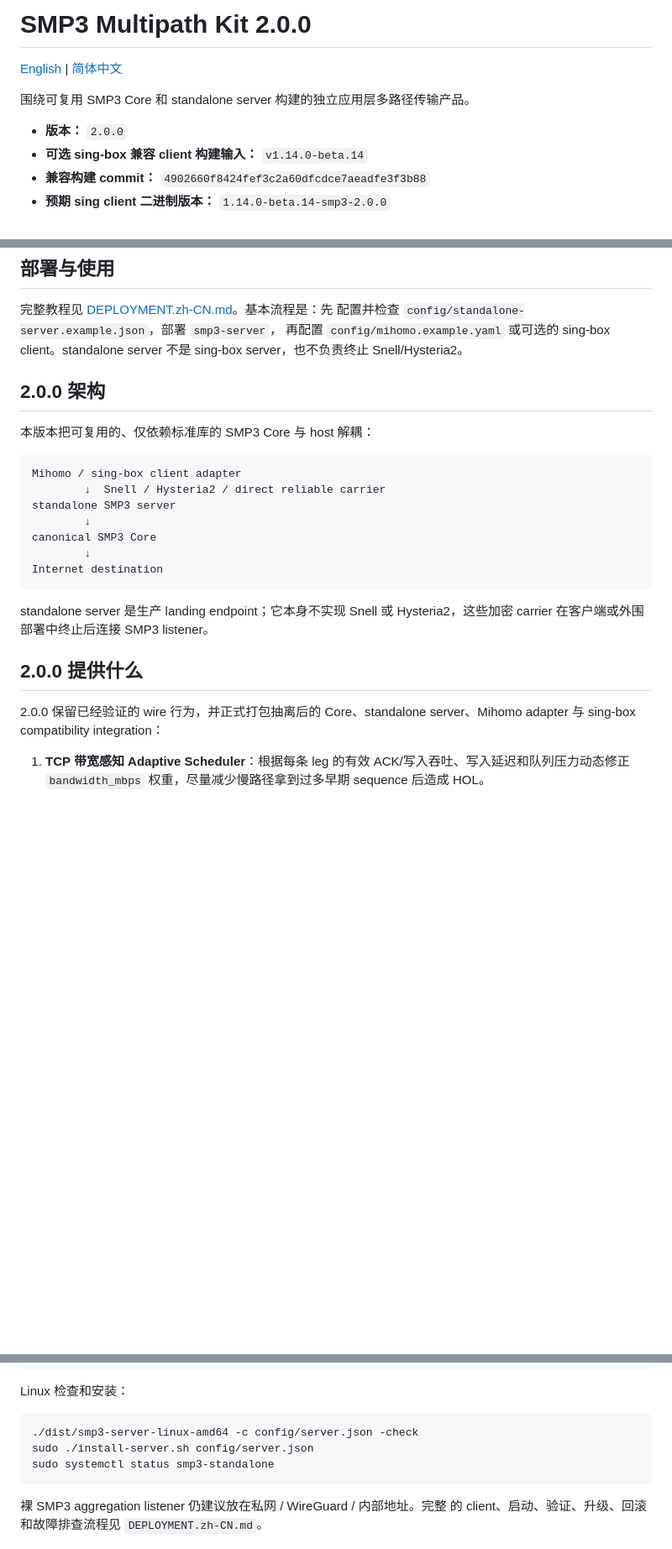
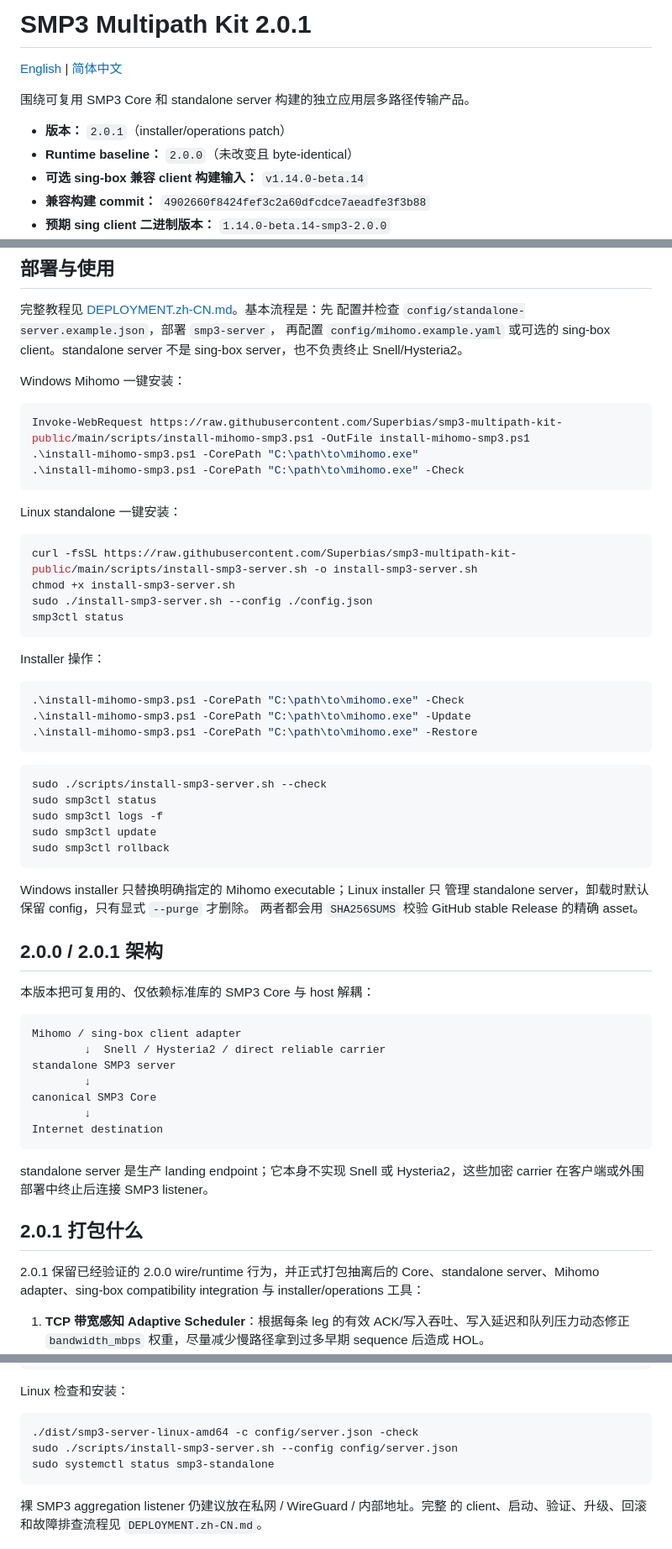
Before and after one commit to Superbias/smp3-multipath-kit-public, a Markdown page: README.zh-CN.md, 3 parts joined by grey strips. Shown at 84% size. Drawn GitHub-style; blank space fills up the shorter version.

Commit message:
release: sync SMP3 2.0.1 files (README.zh-CN.md)

````diff
--- a/README.zh-CN.md
+++ b/README.zh-CN.md
@@ -1,10 +1,11 @@
-# SMP3 Multipath Kit 2.0.0
+# SMP3 Multipath Kit 2.0.1
 
 [English](README.md) | [简体中文](README-zh_CN.md)
 
 围绕可复用 SMP3 Core 和 standalone server 构建的独立应用层多路径传输产品。
 
-- **版本：** `2.0.0`
+- **版本：** `2.0.1`（installer/operations patch）
+- **Runtime baseline：** `2.0.0`（未改变且 byte-identical）
 - **可选 sing-box 兼容 client 构建输入：** `v1.14.0-beta.14`
 - **兼容构建 commit：** `4902660f8424fef3c2a60dfcdce7aeadfe3f3b88`
 - **预期 sing client 二进制版本：** `1.14.0-beta.14-smp3-2.0.0`
@@ -21,7 +22,44 @@
 再配置 `config/mihomo.example.yaml` 或可选的 sing-box client。standalone
 server 不是 sing-box server，也不负责终止 Snell/Hysteria2。
 
-## 2.0.0 架构
+Windows Mihomo 一键安装：
+
+```powershell
+Invoke-WebRequest https://raw.githubusercontent.com/Superbias/smp3-multipath-kit-public/main/scripts/install-mihomo-smp3.ps1 -OutFile install-mihomo-smp3.ps1
+.\install-mihomo-smp3.ps1 -CorePath "C:\path\to\mihomo.exe"
+.\install-mihomo-smp3.ps1 -CorePath "C:\path\to\mihomo.exe" -Check
+```
+
+Linux standalone 一键安装：
+
+```bash
+curl -fsSL https://raw.githubusercontent.com/Superbias/smp3-multipath-kit-public/main/scripts/install-smp3-server.sh -o install-smp3-server.sh
+chmod +x install-smp3-server.sh
+sudo ./install-smp3-server.sh --config ./config.json
+smp3ctl status
+```
+
+Installer 操作：
+
+```powershell
+.\install-mihomo-smp3.ps1 -CorePath "C:\path\to\mihomo.exe" -Check
+.\install-mihomo-smp3.ps1 -CorePath "C:\path\to\mihomo.exe" -Update
+.\install-mihomo-smp3.ps1 -CorePath "C:\path\to\mihomo.exe" -Restore
+```
+
+```bash
+sudo ./scripts/install-smp3-server.sh --check
+sudo smp3ctl status
+sudo smp3ctl logs -f
+sudo smp3ctl update
+sudo smp3ctl rollback
+```
+
+Windows installer 只替换明确指定的 Mihomo executable；Linux installer 只
+管理 standalone server，卸载时默认保留 config，只有显式 `--purge` 才删除。
+两者都会用 `SHA256SUMS` 校验 GitHub stable Release 的精确 asset。
+
+## 2.0.0 / 2.0.1 架构
 
 本版本把可复用的、仅依赖标准库的 SMP3 Core 与 host 解耦：
 
@@ -38,10 +76,11 @@ Internet destination
 standalone server 是生产 landing endpoint；它本身不实现 Snell 或
 Hysteria2，这些加密 carrier 在客户端或外围部署中终止后连接 SMP3 listener。
 
-## 2.0.0 提供什么
+## 2.0.1 打包什么
 
-2.0.0 保留已经验证的 wire 行为，并正式打包抽离后的 Core、standalone
-server、Mihomo adapter 与 sing-box compatibility integration：
+2.0.1 保留已经验证的 2.0.0 wire/runtime 行为，并正式打包抽离后的
+Core、standalone server、Mihomo adapter、sing-box compatibility integration
+与 installer/operations 工具：
 
 1. **TCP 带宽感知 Adaptive Scheduler**：根据每条 leg 的有效 ACK/写入吞吐、写入延迟和队列压力动态修正 `bandwidth_mbps` 权重，尽量减少慢路径拿到过多早期 sequence 后造成 HOL。
 2. **Bootstrap Failover**：leg0 先获得一个可配置的抢跑时间；如果硬失败，立即拨 leg1；如果超过 `bootstrap_fallback_delay` 仍未完成，则并行拨 leg1，谁先完成认证 HELLO 谁先建立逻辑 session。
@@ -194,7 +233,7 @@ Linux 检查和安装：
 
 ```bash
 ./dist/smp3-server-linux-amd64 -c config/server.json -check
-sudo ./install-server.sh config/server.json
+sudo ./scripts/install-smp3-server.sh --config config/server.json
 sudo systemctl status smp3-standalone
 ```
 
````
